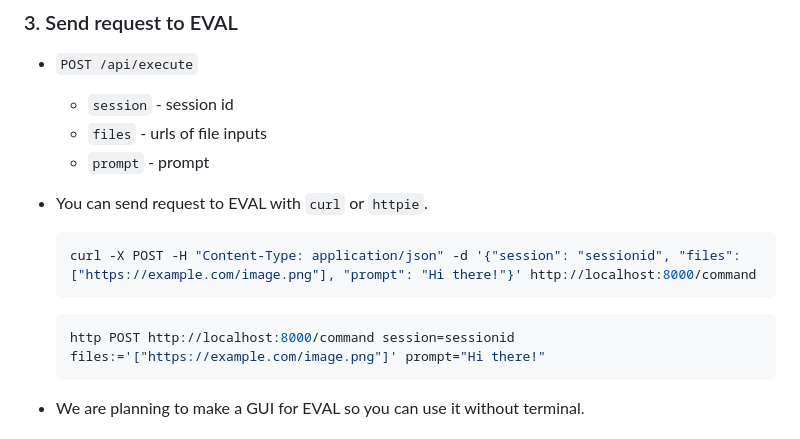
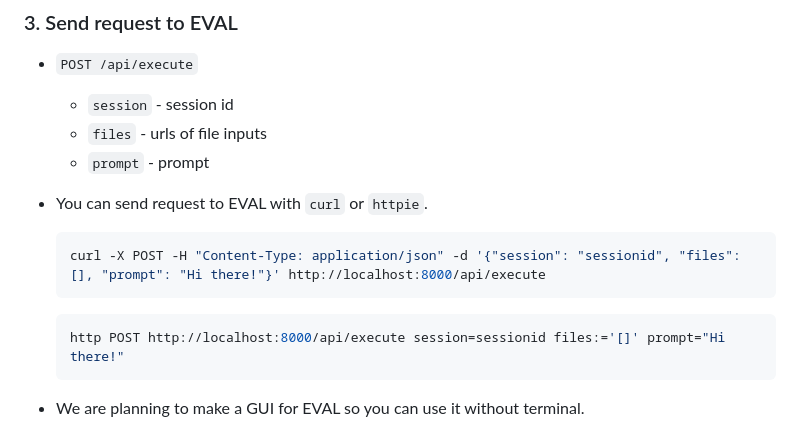
Before and after one commit to corca-ai/EVAL, a Markdown page: README.md, the part around the change. Rendered like a GitHub page.

Commit message:
docs: update readme for #3

````diff
--- a/README.md
+++ b/README.md
@@ -120,11 +120,11 @@ Some tools requires environment variables. Set envs depend on which tools you wa
 - You can send request to EVAL with `curl` or `httpie`.
 
   ```bash
-  curl -X POST -H "Content-Type: application/json" -d '{"session": "sessionid", "files": ["https://example.com/image.png"], "prompt": "Hi there!"}' http://localhost:8000/command
+  curl -X POST -H "Content-Type: application/json" -d '{"session": "sessionid", "files": [], "prompt": "Hi there!"}' http://localhost:8000/api/execute
   ```
 
   ```bash
-  http POST http://localhost:8000/command session=sessionid files:='["https://example.com/image.png"]' prompt="Hi there!"
+  http POST http://localhost:8000/api/execute session=sessionid files:='[]' prompt="Hi there!"
   ```
 
 - We are planning to make a GUI for EVAL so you can use it without terminal.
````
